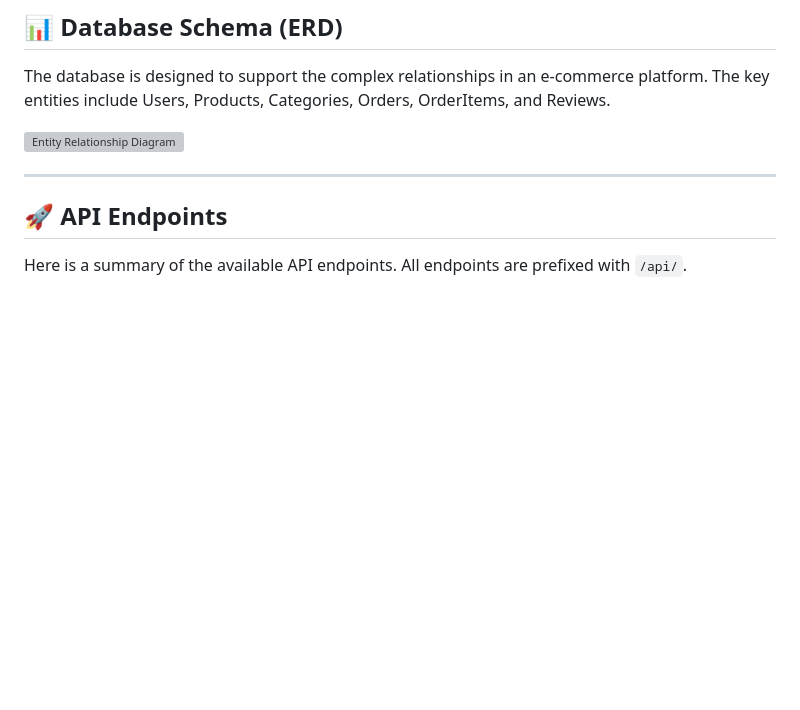
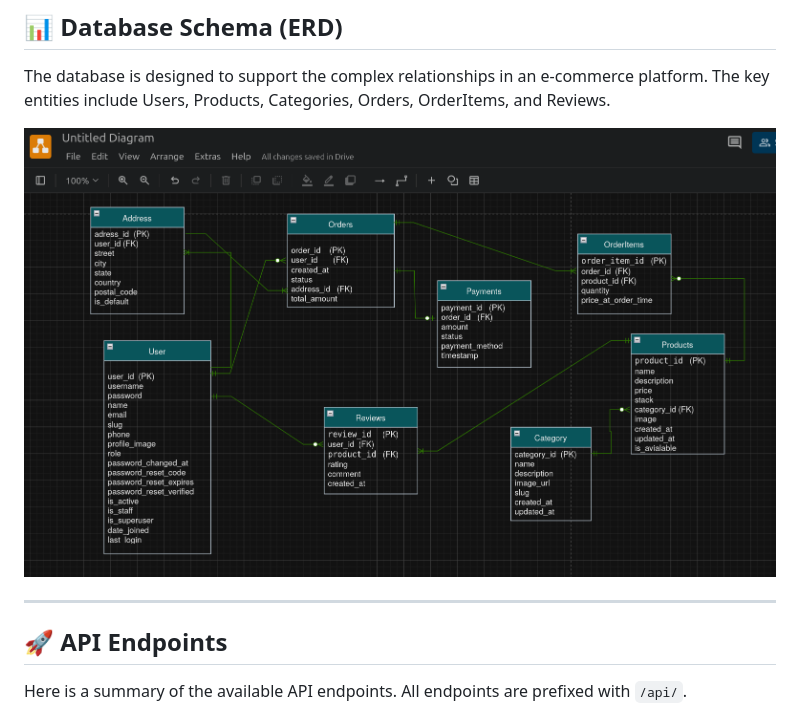
Before and after one commit to ahmedasar00/E-commerce-Product-API, a Markdown page: README.md, the part around the change. Drawn GitHub-style; blank space fills up the shorter version; grey boxes are pictures that could not be loaded.

```diff
--- a/README.md
+++ b/README.md
@@ -66,7 +66,7 @@ The project is organized into modular Django apps for better separation of conce
 
 The database is designed to support the complex relationships in an e-commerce platform. The key entities include Users, Products, Categories, Orders, OrderItems, and Reviews.
 
-![Entity Relationship Diagram](./docs/U_ERD/ERD.png)
+![Entity Relationship Diagram](./docs/ERD/U_ERD.png)
 
 ---
 
```
